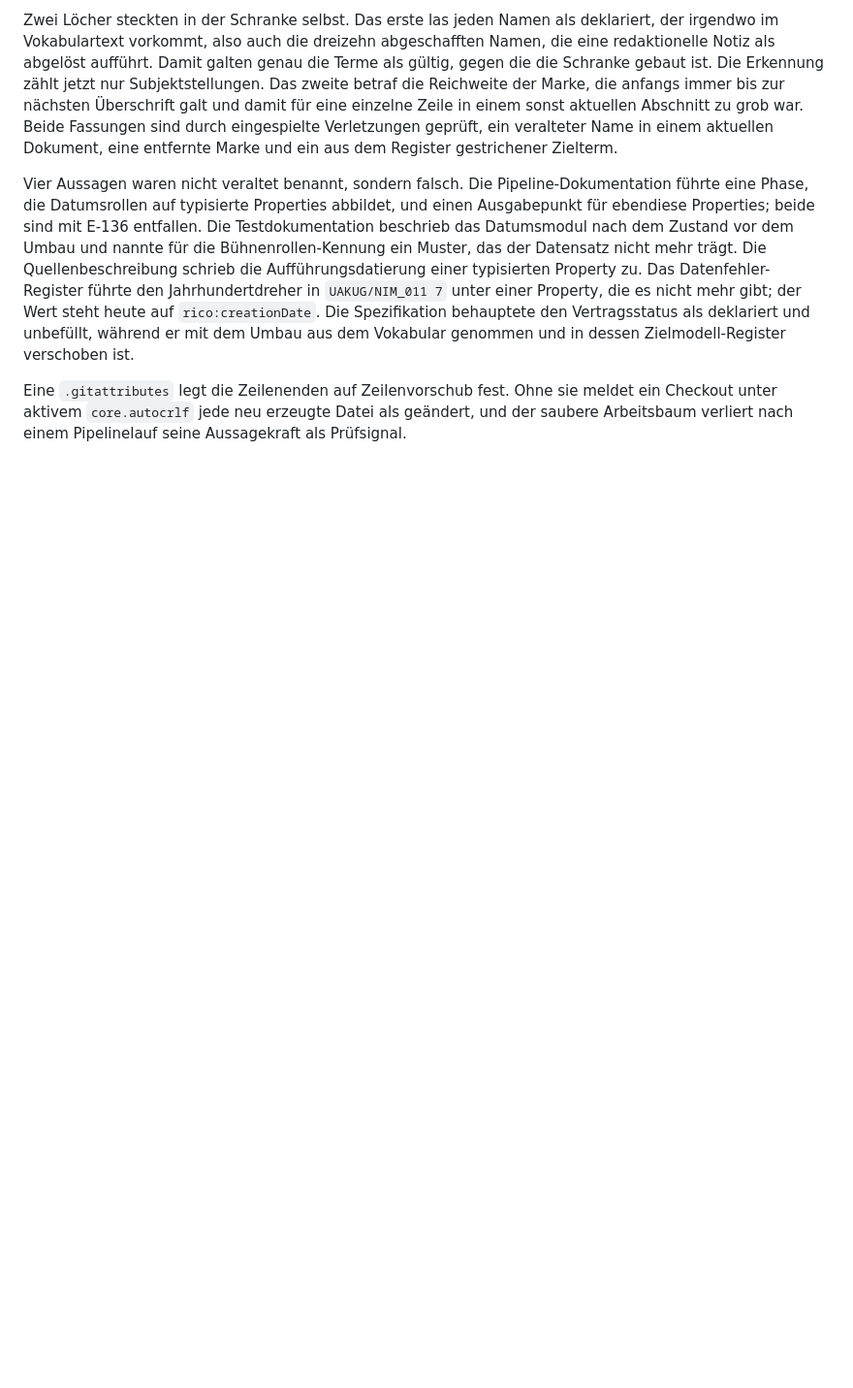
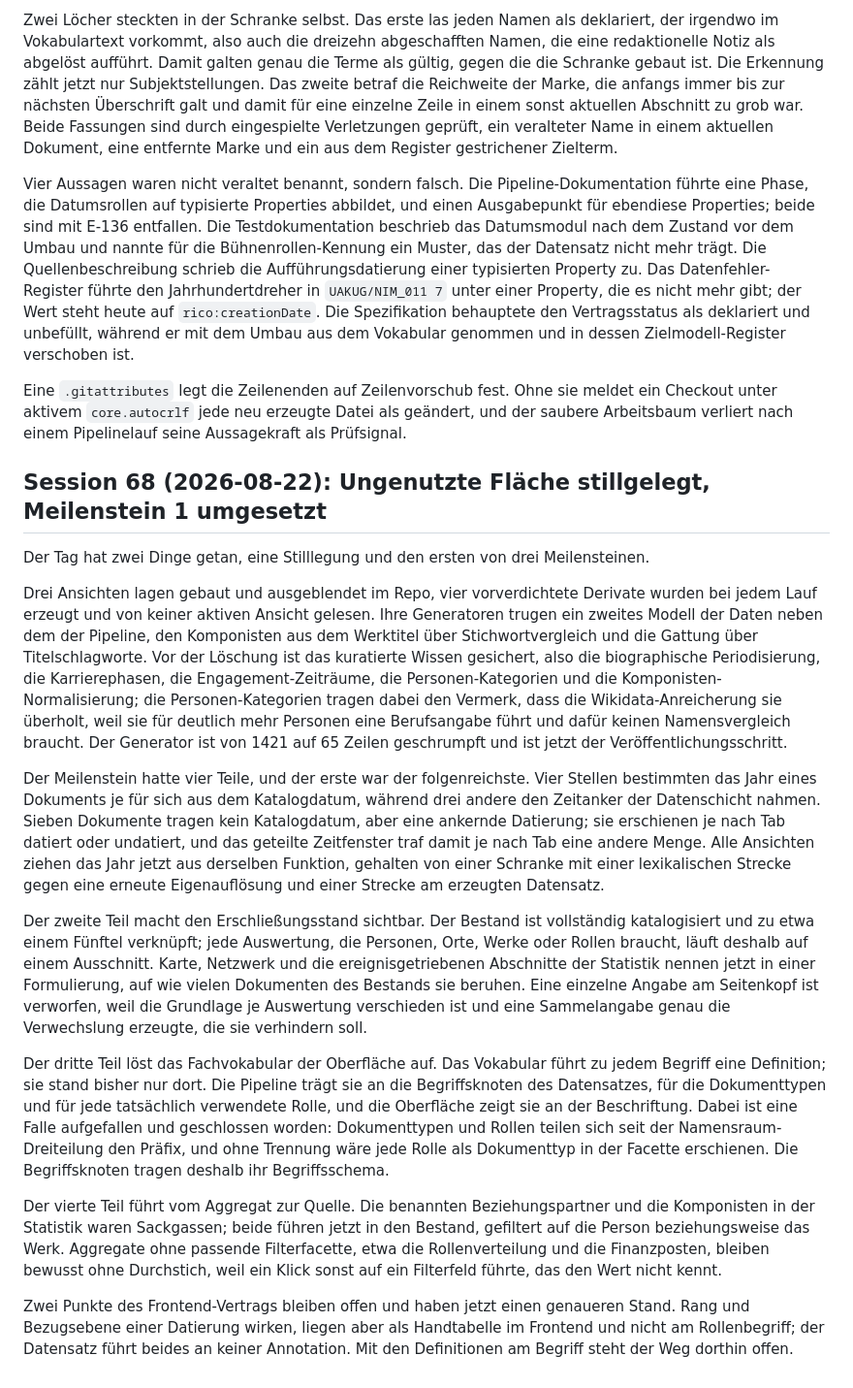
Before and after one commit to DigitalHumanitiesCraft/m3gim, a Markdown page: knowledge/journal.md, the part around the change. Shown at 97% size. Rendered like a GitHub page; blank space fills up the shorter version.

Commit message:
Journal milestone 1 and sharpen the two open contract points

```diff
--- a/knowledge/journal.md
+++ b/knowledge/journal.md
@@ -352,3 +352,19 @@ Zwei Löcher steckten in der Schranke selbst. Das erste las jeden Namen als dekl
 Vier Aussagen waren nicht veraltet benannt, sondern falsch. Die Pipeline-Dokumentation führte eine Phase, die Datumsrollen auf typisierte Properties abbildet, und einen Ausgabepunkt für ebendiese Properties; beide sind mit E-136 entfallen. Die Testdokumentation beschrieb das Datumsmodul nach dem Zustand vor dem Umbau und nannte für die Bühnenrollen-Kennung ein Muster, das der Datensatz nicht mehr trägt. Die Quellenbeschreibung schrieb die Aufführungsdatierung einer typisierten Property zu. Das Datenfehler-Register führte den Jahrhundertdreher in `UAKUG/NIM_011 7` unter einer Property, die es nicht mehr gibt; der Wert steht heute auf `rico:creationDate`. Die Spezifikation behauptete den Vertragsstatus als deklariert und unbefüllt, während er mit dem Umbau aus dem Vokabular genommen und in dessen Zielmodell-Register verschoben ist.
 
 Eine `.gitattributes` legt die Zeilenenden auf Zeilenvorschub fest. Ohne sie meldet ein Checkout unter aktivem `core.autocrlf` jede neu erzeugte Datei als geändert, und der saubere Arbeitsbaum verliert nach einem Pipelinelauf seine Aussagekraft als Prüfsignal.
+
+## Session 68 (2026-08-22): Ungenutzte Fläche stillgelegt, Meilenstein 1 umgesetzt
+
+Der Tag hat zwei Dinge getan, eine Stilllegung und den ersten von drei Meilensteinen.
+
+Drei Ansichten lagen gebaut und ausgeblendet im Repo, vier vorverdichtete Derivate wurden bei jedem Lauf erzeugt und von keiner aktiven Ansicht gelesen. Ihre Generatoren trugen ein zweites Modell der Daten neben dem der Pipeline, den Komponisten aus dem Werktitel über Stichwortvergleich und die Gattung über Titelschlagworte. Vor der Löschung ist das kuratierte Wissen gesichert, also die biographische Periodisierung, die Karrierephasen, die Engagement-Zeiträume, die Personen-Kategorien und die Komponisten-Normalisierung; die Personen-Kategorien tragen dabei den Vermerk, dass die Wikidata-Anreicherung sie überholt, weil sie für deutlich mehr Personen eine Berufsangabe führt und dafür keinen Namensvergleich braucht. Der Generator ist von 1421 auf 65 Zeilen geschrumpft und ist jetzt der Veröffentlichungsschritt.
+
+Der Meilenstein hatte vier Teile, und der erste war der folgenreichste. Vier Stellen bestimmten das Jahr eines Dokuments je für sich aus dem Katalogdatum, während drei andere den Zeitanker der Datenschicht nahmen. Sieben Dokumente tragen kein Katalogdatum, aber eine ankernde Datierung; sie erschienen je nach Tab datiert oder undatiert, und das geteilte Zeitfenster traf damit je nach Tab eine andere Menge. Alle Ansichten ziehen das Jahr jetzt aus derselben Funktion, gehalten von einer Schranke mit einer lexikalischen Strecke gegen eine erneute Eigenauflösung und einer Strecke am erzeugten Datensatz.
+
+Der zweite Teil macht den Erschließungsstand sichtbar. Der Bestand ist vollständig katalogisiert und zu etwa einem Fünftel verknüpft; jede Auswertung, die Personen, Orte, Werke oder Rollen braucht, läuft deshalb auf einem Ausschnitt. Karte, Netzwerk und die ereignisgetriebenen Abschnitte der Statistik nennen jetzt in einer Formulierung, auf wie vielen Dokumenten des Bestands sie beruhen. Eine einzelne Angabe am Seitenkopf ist verworfen, weil die Grundlage je Auswertung verschieden ist und eine Sammelangabe genau die Verwechslung erzeugte, die sie verhindern soll.
+
+Der dritte Teil löst das Fachvokabular der Oberfläche auf. Das Vokabular führt zu jedem Begriff eine Definition; sie stand bisher nur dort. Die Pipeline trägt sie an die Begriffsknoten des Datensatzes, für die Dokumenttypen und für jede tatsächlich verwendete Rolle, und die Oberfläche zeigt sie an der Beschriftung. Dabei ist eine Falle aufgefallen und geschlossen worden: Dokumenttypen und Rollen teilen sich seit der Namensraum-Dreiteilung den Präfix, und ohne Trennung wäre jede Rolle als Dokumenttyp in der Facette erschienen. Die Begriffsknoten tragen deshalb ihr Begriffsschema.
+
+Der vierte Teil führt vom Aggregat zur Quelle. Die benannten Beziehungspartner und die Komponisten in der Statistik waren Sackgassen; beide führen jetzt in den Bestand, gefiltert auf die Person beziehungsweise das Werk. Aggregate ohne passende Filterfacette, etwa die Rollenverteilung und die Finanzposten, bleiben bewusst ohne Durchstich, weil ein Klick sonst auf ein Filterfeld führte, das den Wert nicht kennt.
+
+Zwei Punkte des Frontend-Vertrags bleiben offen und haben jetzt einen genaueren Stand. Rang und Bezugsebene einer Datierung wirken, liegen aber als Handtabelle im Frontend und nicht am Rollenbegriff; der Datensatz führt beides an keiner Annotation. Mit den Definitionen am Begriff steht der Weg dorthin offen.
```
Also changed, not shown: knowledge/specification.md (+3 -4 lines).
